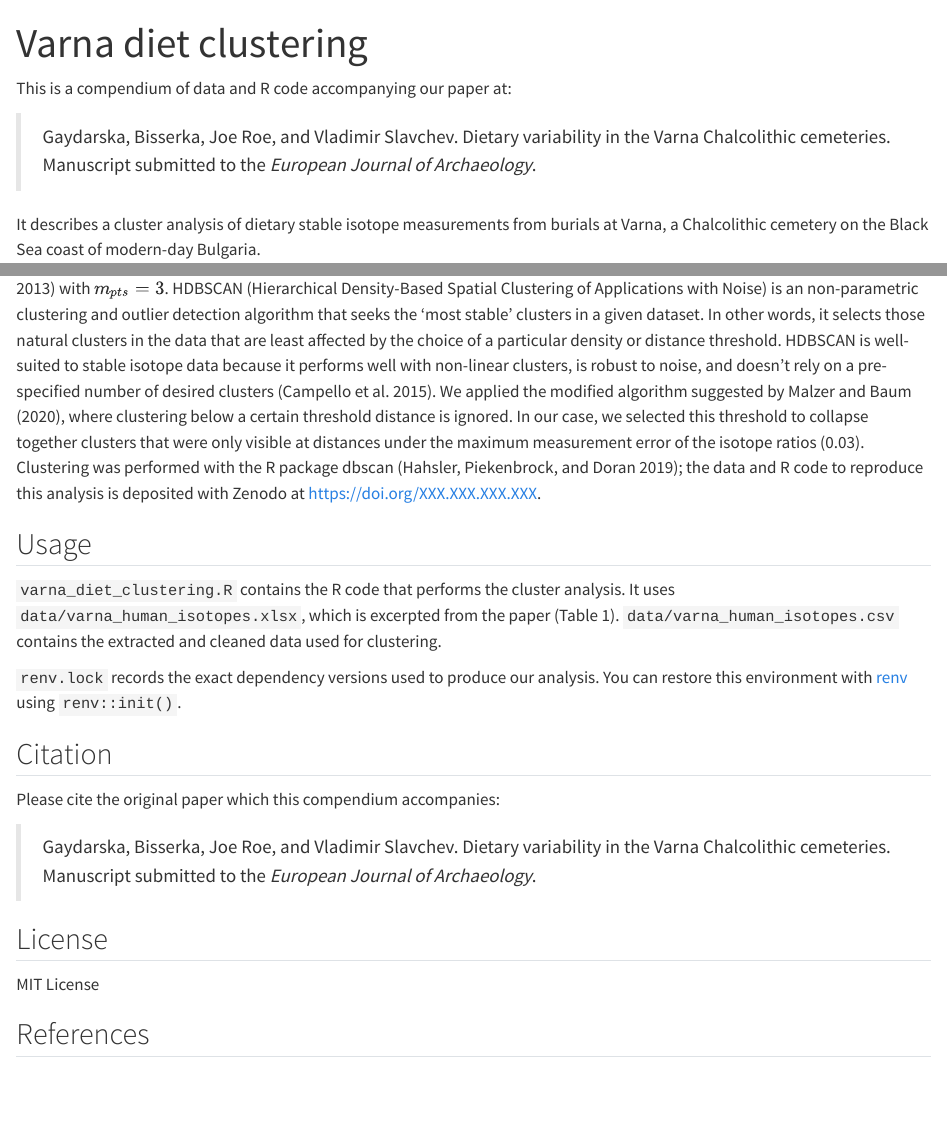
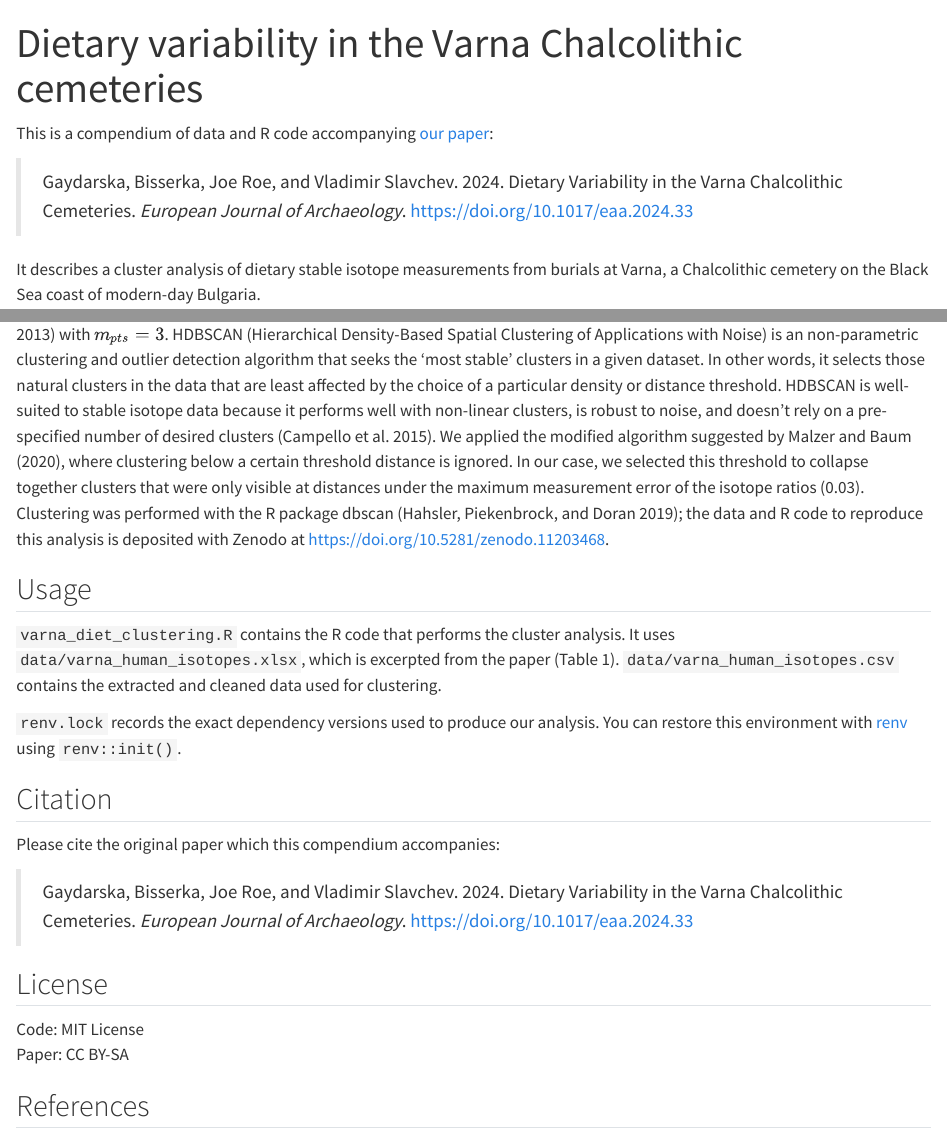
Before and after one commit to joeroe/VarnaDietClustering, a Quarto document (README.qmd): the page in a window 1100 px wide, from its top, and a second part further down, joined at a grey line. Rendered offline with R 4.5, knitr and Pandoc in place of Quarto, with nearby package versions; drawn as R Markdown's standard HTML page in place of the format the file asks for; some code elsewhere in the file could not run offline; badge pictures from the web are left out.

Commit message:
Update citation

```diff
--- a/README.qmd
+++ b/README.qmd
@@ -1,12 +1,14 @@
 ---
-title: Varna diet clustering
+title: "Dietary variability in the Varna Chalcolithic cemeteries"
 bibliography: references.bib
 format: gfm
 ---
 
-This is a compendium of data and R code accompanying our paper at:
+[![DOI](https://zenodo.org/badge/DOI/10.5281/zenodo.11203468.svg)](https://doi.org/10.5281/zenodo.11203468)
 
-> Gaydarska, Bisserka, Joe Roe, and Vladimir Slavchev. Dietary variability in the Varna Chalcolithic cemeteries. Manuscript submitted to the *European Journal of Archaeology*.
+This is a compendium of data and R code accompanying [our paper](https://doi.org/10.1017/eaa.2024.33):
+
+> Gaydarska, Bisserka, Joe Roe, and Vladimir Slavchev. 2024. Dietary Variability in the Varna Chalcolithic Cemeteries. *European Journal of Archaeology*. <https://doi.org/10.1017/eaa.2024.33>
 
 It describes a cluster analysis of dietary stable isotope measurements from burials at Varna, a Chalcolithic cemetery on the Black Sea coast of modern-day Bulgaria.
 
@@ -21,7 +23,7 @@ In other words, it selects those natural clusters in the data that are least aff
 HDBSCAN is well-suited to stable isotope data because it performs well with non-linear clusters, is robust to noise, and doesn't rely on a pre-specified number of desired clusters [@CampelloEtAl2015].
 We applied the modified algorithm suggested by @MalzerBaum2020, where clustering below a certain threshold distance is ignored.
 In our case, we selected this threshold to collapse together clusters that were only visible at distances under the maximum measurement error of the isotope ratios (0.03).
-Clustering was performed with the R package dbscan [@HahslerEtAl2019]; the data and R code to reproduce this analysis is deposited with Zenodo at <https://doi.org/XXX.XXX.XXX.XXX><!-- TODO: insert proper Zenodo DOI -->.
+Clustering was performed with the R package dbscan [@HahslerEtAl2019]; the data and R code to reproduce this analysis is deposited with Zenodo at <https://doi.org/10.5281/zenodo.11203468>.
 
 ## Usage
 
@@ -36,10 +38,11 @@ You can restore this environment with [renv](https://rstudio.github.io/renv/arti
 
 Please cite the original paper which this compendium accompanies:
 
-> Gaydarska, Bisserka, Joe Roe, and Vladimir Slavchev. Dietary variability in the Varna Chalcolithic cemeteries. Manuscript submitted to the *European Journal of Archaeology*.
+> Gaydarska, Bisserka, Joe Roe, and Vladimir Slavchev. 2024. Dietary Variability in the Varna Chalcolithic Cemeteries. *European Journal of Archaeology*. <https://doi.org/10.1017/eaa.2024.33>
 
 ## License
 
-MIT License
+Code: MIT License
+Paper: CC BY-SA
 
 ## References
```
Also changed, not shown: README.md.
